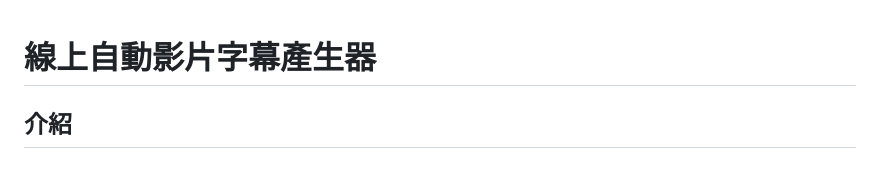
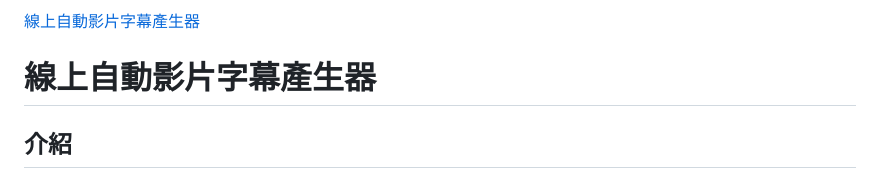
Before and after one commit to KmingLyu/frontend-automatic-subtitle-generator, a Markdown page: README_zh.md, the part around the change. Drawn GitHub-style.

```diff
--- a/README_zh.md
+++ b/README_zh.md
@@ -1,3 +1,5 @@
+[線上自動影片字幕產生器](https://subgenerator.netlify.app/)
+
 # 線上自動影片字幕產生器
 
 ## 介紹
```
Also changed, not shown: README.md (+2 -0 lines).
